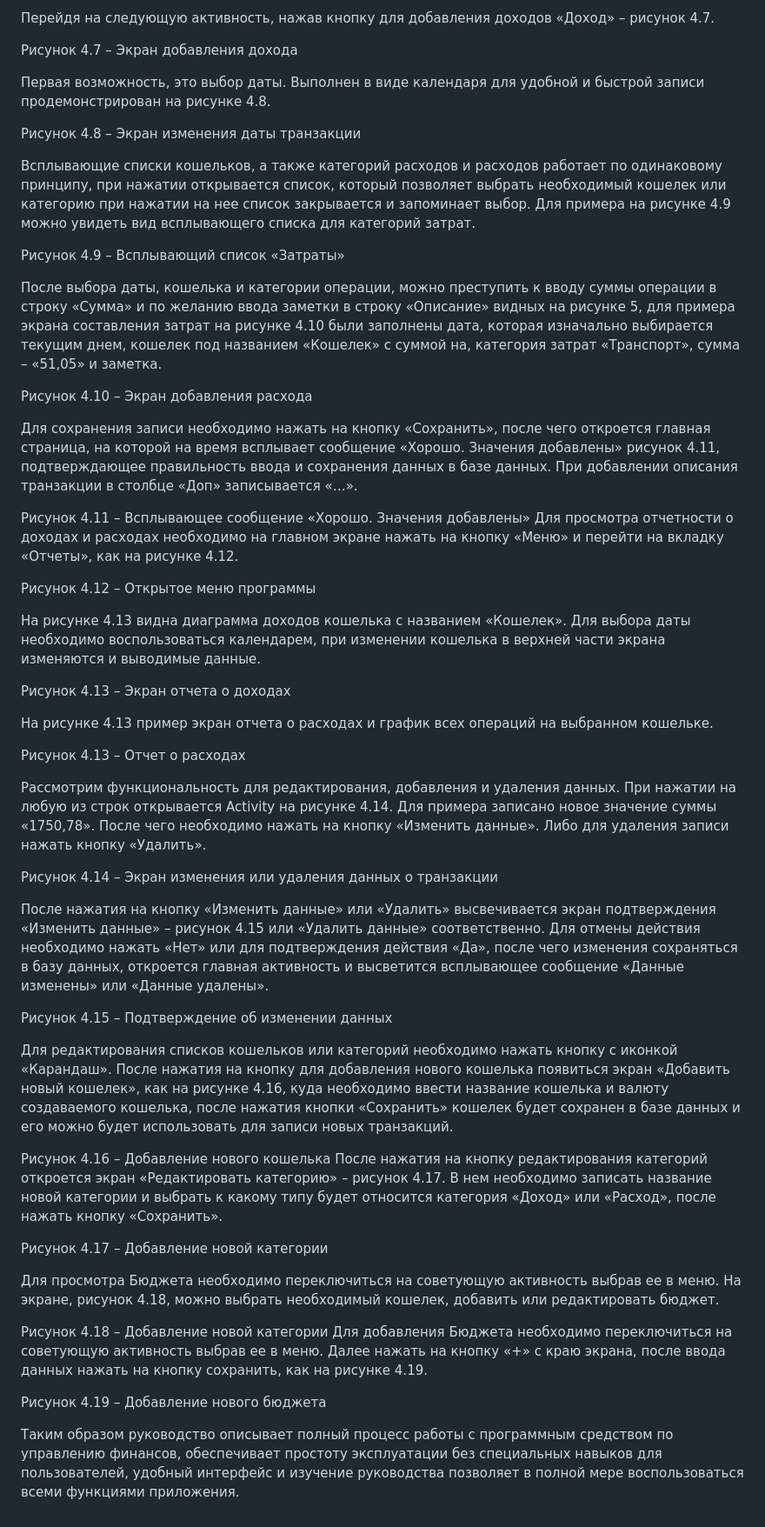
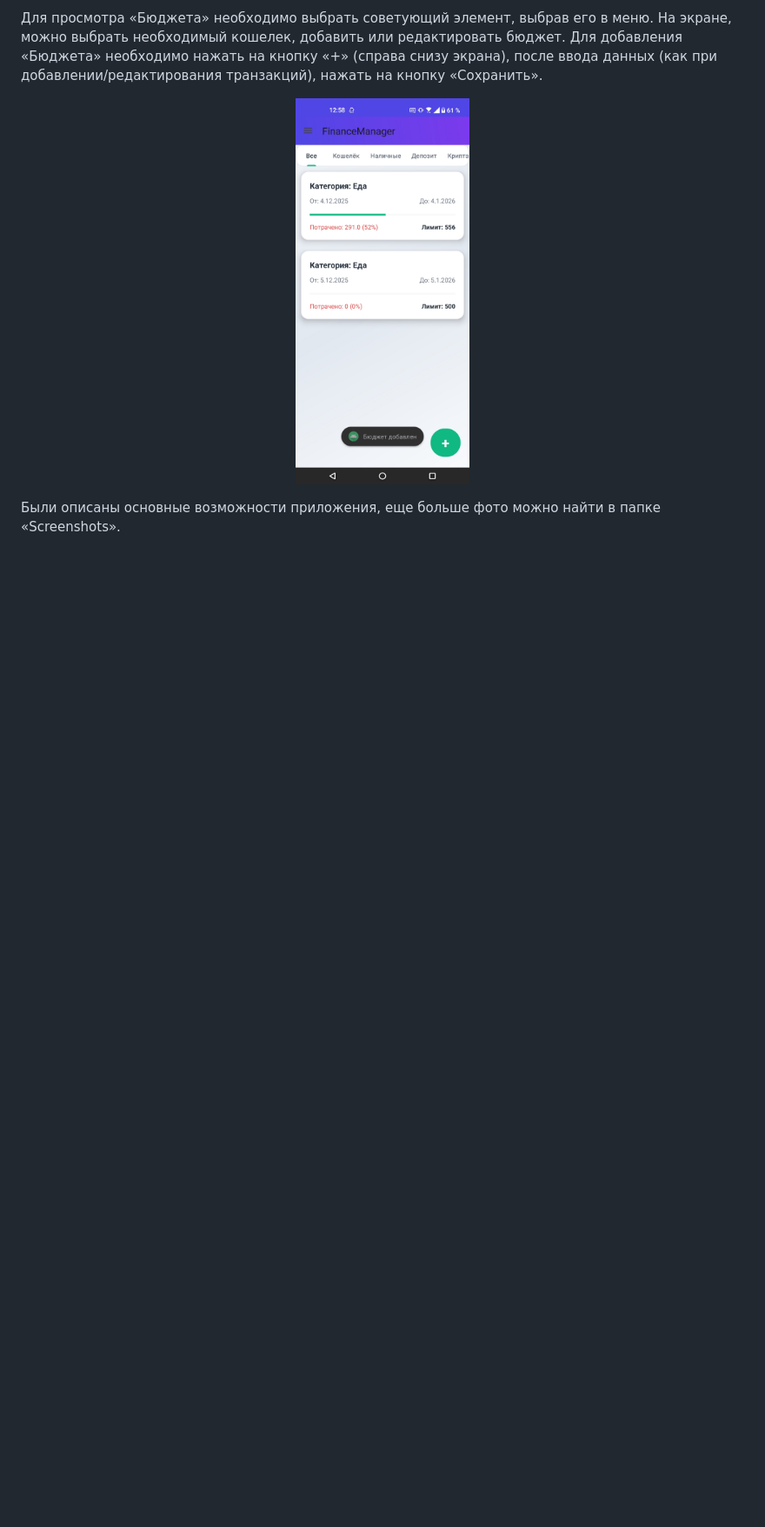
Before and after one commit to Hasbro377/FinanceManager, a Markdown page: README.md, the part around one of its changes. Shown at 87% size. Rendered like a GitHub page; blank space fills up the shorter version.

```diff
--- a/README.md
+++ b/README.md
@@ -19,82 +41,7 @@
 
-Перейдя на следующую активность, нажав кнопку для добавления доходов «Доход» – рисунок 4.7.
+Для просмотра «Бюджета» необходимо выбрать советующий элемент, выбрав его в меню. На экране, можно выбрать необходимый кошелек, добавить или редактировать бюджет. Для добавления «Бюджета» необходимо нажать на кнопку «+» (справа снизу экрана), после ввода данных (как при добавлении/редактирования транзакций), нажать на кнопку «Сохранить».
+<p align="center">
+ <img width="200px" src="https://github.com/Hasbro377/FinanceManager/blob/main/Screenshots/Screenshot_20251205-125823_FinanceManager.jpg" alt="qr"/>
+</p>
 
-
-
-Рисунок 4.7 – Экран добавления дохода
-
-Первая возможность, это выбор даты. Выполнен в виде календаря для удобной и быстрой записи продемонстрирован на рисунке 4.8.
-
-
-
-Рисунок 4.8 – Экран изменения даты транзакции
-
-Всплывающие списки кошельков, а также категорий расходов и расходов работает по одинаковому принципу, при нажатии открывается список, который позволяет выбрать необходимый кошелек или категорию при нажатии на нее список закрывается и запоминает выбор. Для примера на рисунке 4.9 можно увидеть вид всплывающего списка для категорий затрат.
-
-
-
-Рисунок 4.9 – Всплывающий список «Затраты»
-
-После выбора даты, кошелька и категории операции, можно преступить к вводу суммы операции в строку «Сумма» и по желанию ввода заметки в строку «Описание» видных на рисунке 5, для примера экрана составления затрат на рисунке 4.10 были заполнены дата, которая изначально выбирается текущим днем, кошелек под названием «Кошелек» с суммой на, категория затрат «Транспорт», сумма – «51,05» и заметка.
-
-
-
-Рисунок 4.10 – Экран добавления расхода
-
-Для сохранения записи необходимо нажать на кнопку «Сохранить», после чего откроется главная страница, на которой на время всплывает сообщение «Хорошо. Значения добавлены» рисунок 4.11, подтверждающее правильность ввода и сохранения данных в базе данных. При добавлении описания транзакции в столбце «Доп» записывается «…».
-
-
-
-Рисунок 4.11 – Всплывающее сообщение «Хорошо. Значения добавлены»
-Для просмотра отчетности о доходах и расходах необходимо на главном экране нажать на кнопку «Меню» и перейти на вкладку «Отчеты», как на рисунке 4.12.
-
-
-
-Рисунок 4.12 – Открытое меню программы
-
-На рисунке 4.13 видна диаграмма доходов кошелька с названием «Кошелек». Для выбора даты необходимо воспользоваться календарем, при изменении кошелька в верхней части экрана изменяются и выводимые данные.
-
-
-
-Рисунок 4.13 – Экран отчета о доходах
-
-На рисунке 4.13 пример экран отчета о расходах и график всех операций на выбранном кошельке.
-
-
-Рисунок 4.13 – Отчет о расходах
-
-Рассмотрим функциональность для редактирования, добавления и удаления данных. При нажатии на любую из строк открывается Activity на рисунке 4.14. Для примера записано новое значение суммы «1750,78». После чего необходимо нажать на кнопку «Изменить данные». Либо для удаления записи нажать кнопку «Удалить».
-
-
-
-Рисунок 4.14 – Экран изменения или удаления данных о транзакции
-
-После нажатия на кнопку «Изменить данные» или «Удалить» высвечивается экран подтверждения «Изменить данные» – рисунок 4.15 или «Удалить данные» соответственно. Для отмены действия необходимо нажать «Нет» или для подтверждения действия «Да», после чего изменения сохраняться в базу данных, откроется главная активность и высветится всплывающее сообщение «Данные изменены» или «Данные удалены».
-
-
-
-Рисунок 4.15 – Подтверждение об изменении данных
-
-Для редактирования списков кошельков или категорий необходимо нажать кнопку с иконкой «Карандаш». После нажатия на кнопку для добавления нового кошелька появиться экран «Добавить новый кошелек», как на рисунке 4.16, куда необходимо ввести название кошелька и валюту создаваемого кошелька, после нажатия кнопки «Сохранить» кошелек будет сохранен в базе данных и его можно будет использовать для записи новых транзакций.
-
-
-
-Рисунок 4.16 – Добавление нового кошелька
-После нажатия на кнопку редактирования категорий откроется экран «Редактировать категорию» – рисунок 4.17. В нем необходимо записать название новой категории и выбрать к какому типу будет относится категория «Доход» или «Расход», после нажать кнопку «Сохранить».
-
-
-
-Рисунок 4.17 – Добавление новой категории
-
-Для просмотра Бюджета необходимо переключиться на советующую активность выбрав ее в меню. На экране, рисунок 4.18, можно выбрать необходимый кошелек, добавить или редактировать бюджет.
-
-
-
-Рисунок 4.18 – Добавление новой категории
-Для добавления Бюджета необходимо переключиться на советующую активность выбрав ее в меню. Далее нажать на кнопку «+» с краю экрана, после ввода данных нажать на кнопку сохранить, как на рисунке 4.19.
-
-
-
-Рисунок 4.19 – Добавление нового бюджета
-
-Таким образом руководство описывает полный процесс работы с программным средством по управлению финансов, обеспечивает простоту эксплуатации без специальных навыков для пользователей, удобный интерфейс и изучение руководства позволяет в полной мере воспользоваться всеми функциями приложения.
+ Были описаны основные возможности приложения, еще больше фото можно найти в папке «Screenshots».
```
Also changed, not shown: other parts of README.md (+28 -6 lines).
